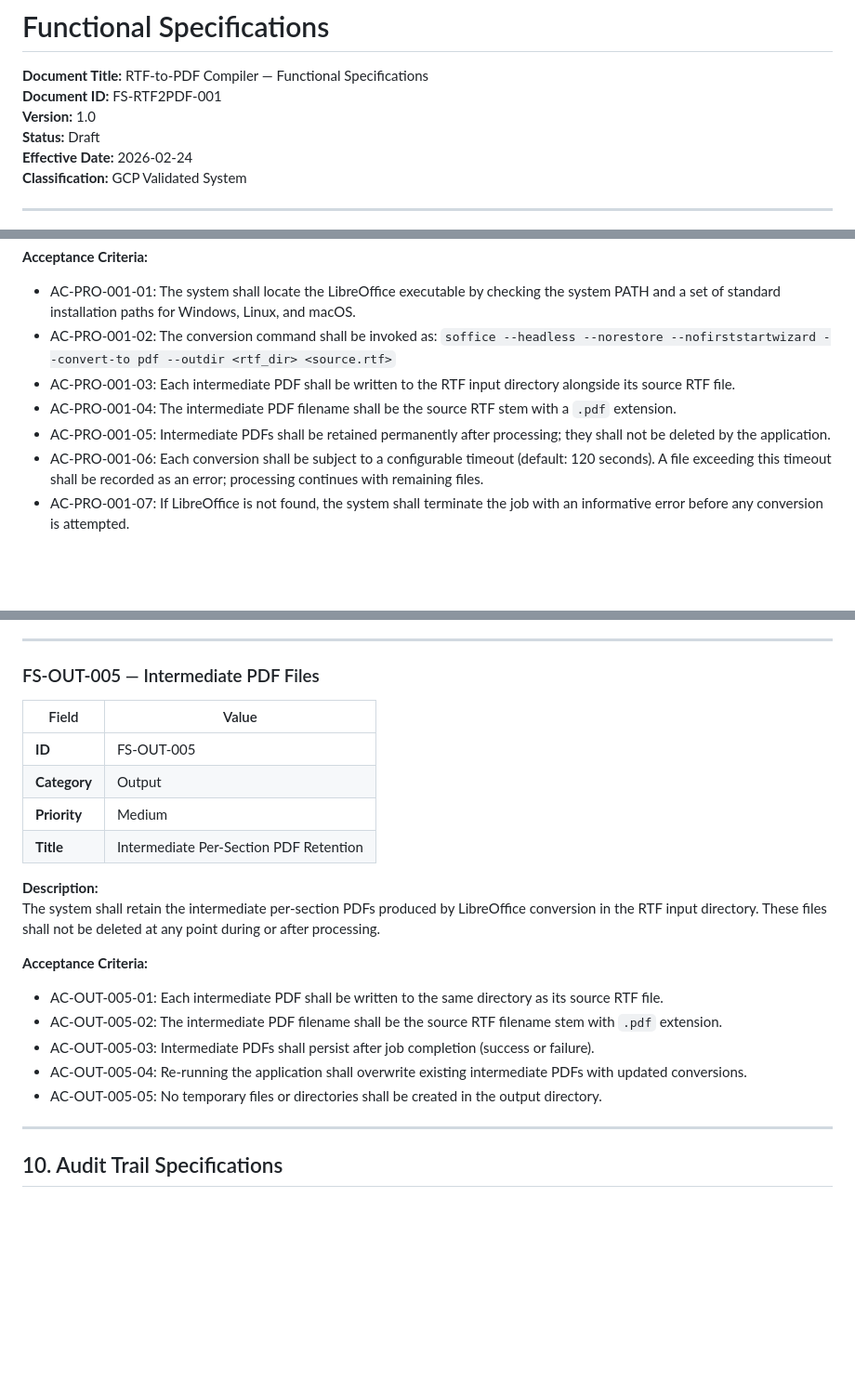
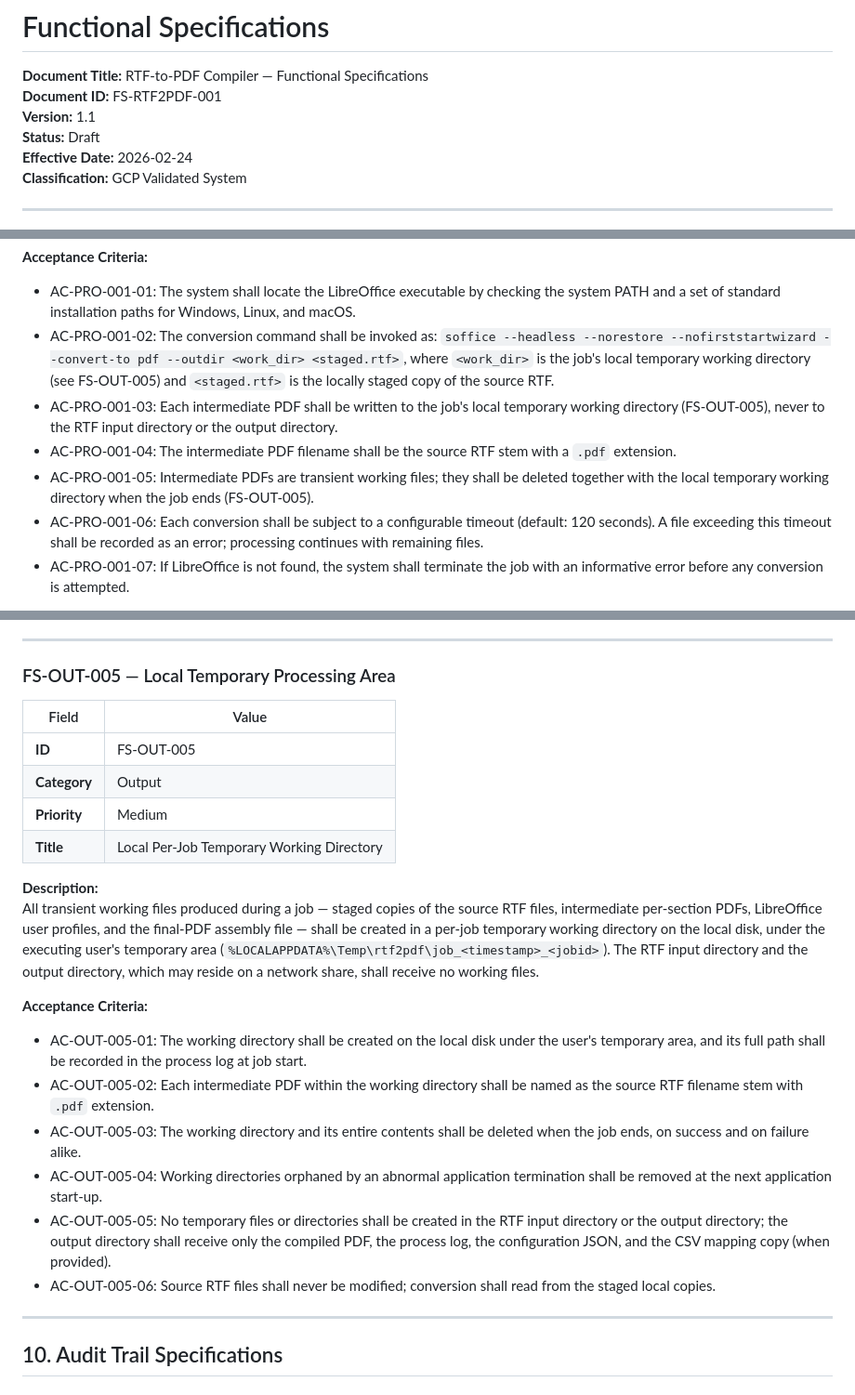
Before and after one commit to julesvdz/rtftosinglepdf, a Markdown page: documentation/functional_specifications.md, 3 parts joined by grey strips. Shown at 93% size. GitHub-like rendering; blank space fills up the shorter version.

Commit message:
FS doc v1.1: local per-job temp processing; intermediate PDFs not retained.
Co-Authored-By: Claude Fable 5 <noreply@anthropic.com>

```diff
--- a/documentation/functional_specifications.md
+++ b/documentation/functional_specifications.md
@@ -2,7 +2,7 @@
 
 **Document Title:** RTF-to-PDF Compiler — Functional Specifications
 **Document ID:** FS-RTF2PDF-001
-**Version:** 1.0
+**Version:** 1.1
 **Status:** Draft
 **Effective Date:** 2026-02-24
 **Classification:** GCP Validated System
@@ -340,10 +341,10 @@ The system shall convert each source RTF file to an intermediate PDF using Libre
 
 **Acceptance Criteria:**
 - AC-PRO-001-01: The system shall locate the LibreOffice executable by checking the system PATH and a set of standard installation paths for Windows, Linux, and macOS.
-- AC-PRO-001-02: The conversion command shall be invoked as: `soffice --headless --norestore --nofirststartwizard --convert-to pdf --outdir <rtf_dir> <source.rtf>`
-- AC-PRO-001-03: Each intermediate PDF shall be written to the RTF input directory alongside its source RTF file.
+- AC-PRO-001-02: The conversion command shall be invoked as: `soffice --headless --norestore --nofirststartwizard --convert-to pdf --outdir <work_dir> <staged.rtf>`, where `<work_dir>` is the job's local temporary working directory (see FS-OUT-005) and `<staged.rtf>` is the locally staged copy of the source RTF.
+- AC-PRO-001-03: Each intermediate PDF shall be written to the job's local temporary working directory (FS-OUT-005), never to the RTF input directory or the output directory.
 - AC-PRO-001-04: The intermediate PDF filename shall be the source RTF stem with a `.pdf` extension.
-- AC-PRO-001-05: Intermediate PDFs shall be retained permanently after processing; they shall not be deleted by the application.
+- AC-PRO-001-05: Intermediate PDFs are transient working files; they shall be deleted together with the local temporary working directory when the job ends (FS-OUT-005).
 - AC-PRO-001-06: Each conversion shall be subject to a configurable timeout (default: 120 seconds). A file exceeding this timeout shall be recorded as an error; processing continues with remaining files.
 - AC-PRO-001-07: If LibreOffice is not found, the system shall terminate the job with an informative error before any conversion is attempted.
 
@@ -608,24 +609,25 @@ The compiled PDF shall include an embedded PDF bookmark outline (navigation tree
 
 ---
 
-### FS-OUT-005 — Intermediate PDF Files
+### FS-OUT-005 — Local Temporary Processing Area
 
 | Field | Value |
 |---|---|
 | **ID** | FS-OUT-005 |
 | **Category** | Output |
 | **Priority** | Medium |
-| **Title** | Intermediate Per-Section PDF Retention |
+| **Title** | Local Per-Job Temporary Working Directory |
 
 **Description:**
-The system shall retain the intermediate per-section PDFs produced by LibreOffice conversion in the RTF input directory. These files shall not be deleted at any point during or after processing.
+All transient working files produced during a job — staged copies of the source RTF files, intermediate per-section PDFs, LibreOffice user profiles, and the final-PDF assembly file — shall be created in a per-job temporary working directory on the local disk, under the executing user's temporary area (`%LOCALAPPDATA%\Temp\rtf2pdf\job_<timestamp>_<jobid>`). The RTF input directory and the output directory, which may reside on a network share, shall receive no working files.
 
 **Acceptance Criteria:**
-- AC-OUT-005-01: Each intermediate PDF shall be written to the same directory as its source RTF file.
-- AC-OUT-005-02: The intermediate PDF filename shall be the source RTF filename stem with `.pdf` extension.
-- AC-OUT-005-03: Intermediate PDFs shall persist after job completion (success or failure).
-- AC-OUT-005-04: Re-running the application shall overwrite existing intermediate PDFs with updated conversions.
-- AC-OUT-005-05: No temporary files or directories shall be created in the output directory.
+- AC-OUT-005-01: The working directory shall be created on the local disk under the user's temporary area, and its full path shall be recorded in the process log at job start.
+- AC-OUT-005-02: Each intermediate PDF within the working directory shall be named as the source RTF filename stem with `.pdf` extension.
+- AC-OUT-005-03: The working directory and its entire contents shall be deleted when the job ends, on success and on failure alike.
+- AC-OUT-005-04: Working directories orphaned by an abnormal application termination shall be removed at the next application start-up.
+- AC-OUT-005-05: No temporary files or directories shall be created in the RTF input directory or the output directory; the output directory shall receive only the compiled PDF, the process log, the configuration JSON, and the CSV mapping copy (when provided).
+- AC-OUT-005-06: Source RTF files shall never be modified; conversion shall read from the staged local copies.
 
 ---
 
```
Also changed, not shown: other parts of documentation/functional_specifications.md (+2 -1 lines).
